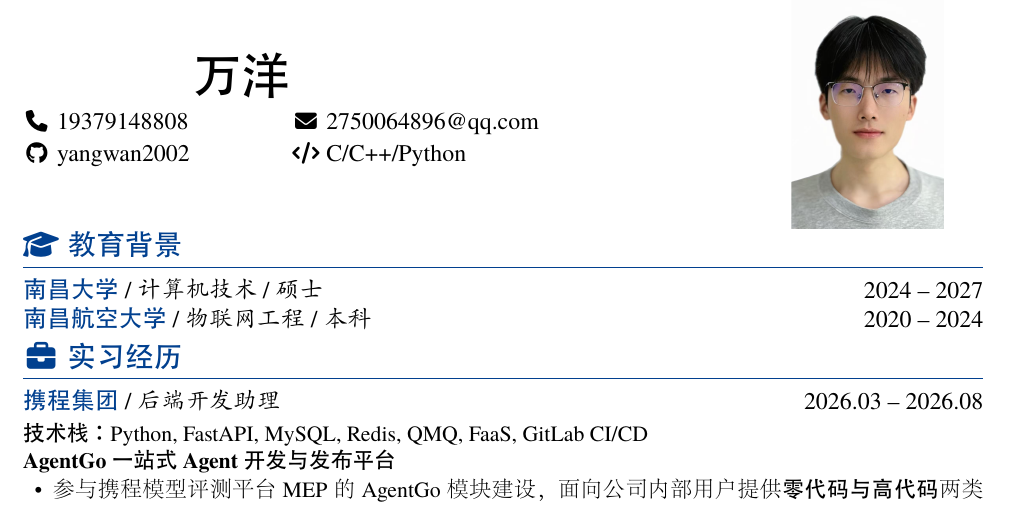
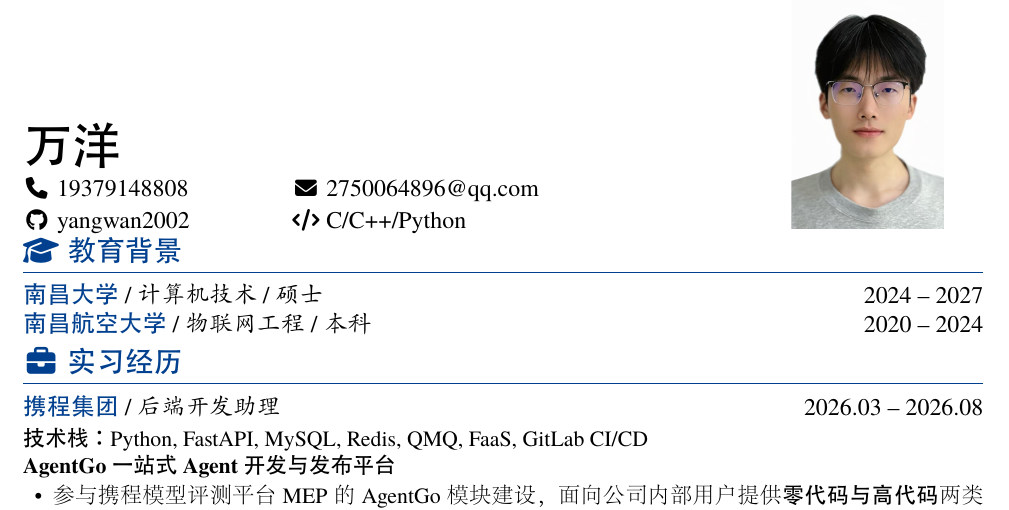
Before and after one commit to yangwan2002/mRsume, a LaTeX CV (resume-zh_CN.tex, which reads texs/header_with_photo.tex): part of page 1 of 2, cut so that both start at the same text. The pictures show the PDF file output/pdf/万洋-简历-2026-照片版.pdf that the author committed with the source.

Commit message:
align and compact resume header

```diff
--- a/texs/header_with_photo.tex
+++ b/texs/header_with_photo.tex
@@ -1,26 +1,23 @@
 % Shift the complete identity block upward as one unit. The photo remains in
 % normal layout flow, so it moves together with the name and contact details.
-\vspace*{-0.68in}
+\vspace*{-0.74in}
 \noindent
-\begin{minipage}[c]{0.76\textwidth}
-  \begin{minipage}{0.82\linewidth}
+\begin{minipage}[b]{0.76\textwidth}
+  \begin{minipage}[b]{0.82\linewidth}
     \noindent
-    \makebox[\linewidth][l]{%
-      \hspace{0.365\linewidth}%
-      \makebox[0pt][c]{\Huge\bfseries 万洋}%
-    }\par
-    \vspace{0.85ex}
+    {\Huge\bfseries 万洋}\par
+    \vspace{0.55ex}
     \noindent
     \makebox[0.45\linewidth][l]{\strut\phone{19379148808}}%
     \makebox[0.55\linewidth][l]{\strut\email{2750064896@qq.com}}\par
-    \vspace{0.30ex}
+    \vspace{0.20ex}
     \noindent
     \makebox[0.45\linewidth][l]{\strut\github[yangwan2002]{https://github.com/yangwan2002}}%
     \makebox[0.55\linewidth][l]{\strut\code{C/C++/Python}}\par
   \end{minipage}
 \end{minipage}%
 \hfill
-\begin{minipage}[c]{0.20\textwidth}
+\begin{minipage}[b]{0.20\textwidth}
   \raggedright
   \makebox[\linewidth][l]{%
       \includegraphics[
```
Also changed, not shown: output/pdf/万洋-简历-2026-照片版.pdf, texs/header_with_photo.tex (2 more changed lines).
